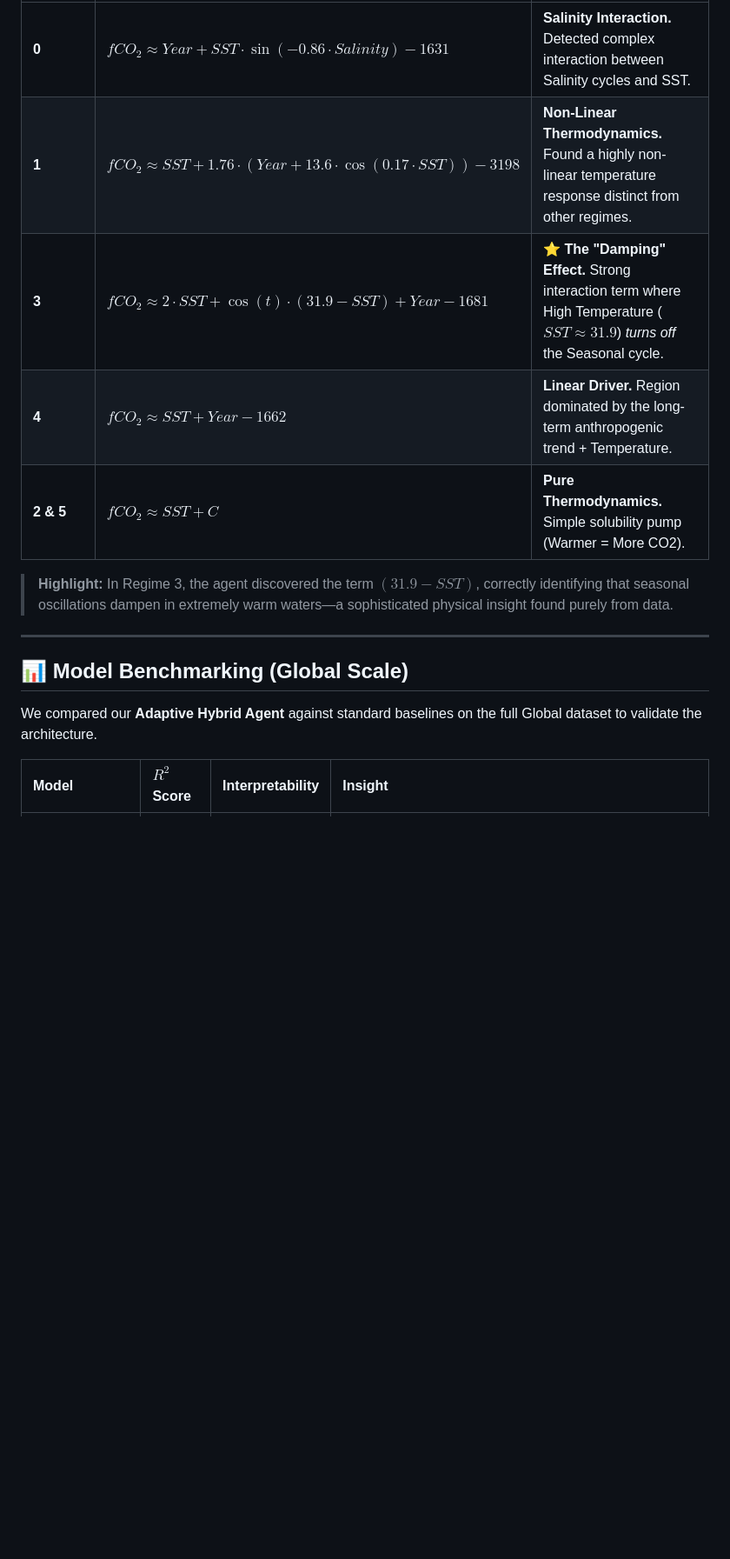
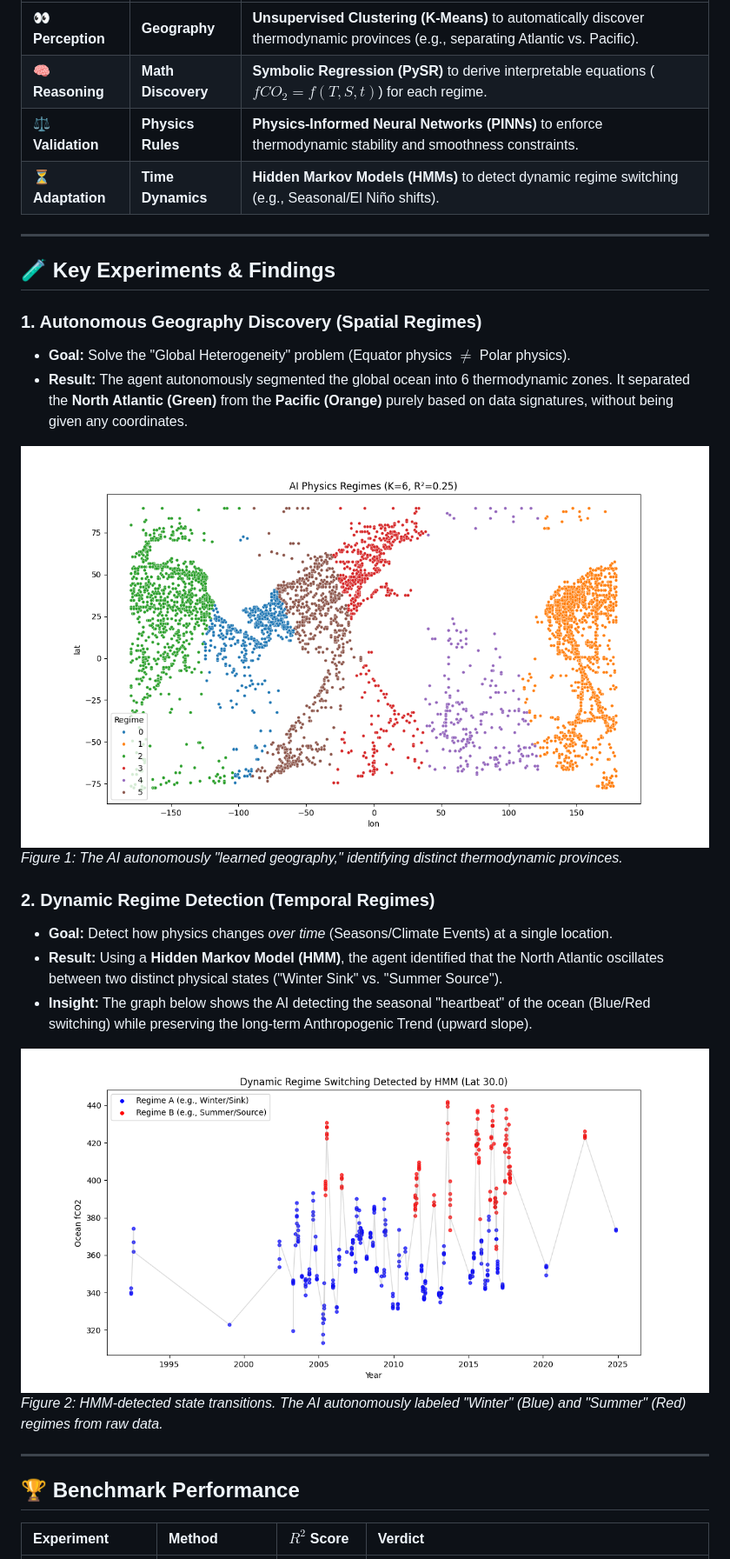
Before and after one commit to shlokkvaishnav/Null-Scaffold-Audit, a Markdown page: README.md, the part around the change printed below. Shown: that part at 87% size. Rendered like a GitHub page; blank space fills up the shorter version.

```diff
--- a/README.md
+++ b/README.md
@@ -44,16 +24,31 @@ The Hybrid Agent discovered that different ocean regions obey different physical
 | :--- | :--- | :--- |
-| **0** | $fCO_2 \approx Year + SST \cdot \sin(-0.86 \cdot Salinity) - 1631$ | **Salinity Interaction.** Detected complex interaction between Salinity cycles and SST. |
-| **1** | $fCO_2 \approx SST + 1.76 \cdot (Year + 13.6 \cdot \cos(0.17 \cdot SST)) - 3198$ | **Non-Linear Thermodynamics.** Found a highly non-linear temperature response distinct from other regimes. |
-| **3** | $fCO_2 \approx 2 \cdot SST + \cos(t) \cdot (31.9 - SST) + Year - 1681$ | **⭐ The "Damping" Effect.** Strong interaction term where High Temperature ($SST \approx 31.9$) *turns off* the Seasonal cycle. |
-| **4** | $fCO_2 \approx SST + Year - 1662$ | **Linear Driver.** Region dominated by the long-term anthropogenic trend + Temperature. |
-| **2 & 5** | $fCO_2 \approx SST + C$ | **Pure Thermodynamics.** Simple solubility pump (Warmer = More CO2). |
-
-> **Highlight:** In Regime 3, the agent discovered the term $(31.9 - SST)$, correctly identifying that seasonal oscillations dampen in extremely warm waters—a sophisticated physical insight found purely from data.
+| **👀 Perception** | **Geography** | **Unsupervised Clustering (K-Means)** to automatically discover thermodynamic provinces (e.g., separating Atlantic vs. Pacific). |
+| **🧠 Reasoning** | **Math Discovery** | **Symbolic Regression (PySR)** to derive interpretable equations ($fCO_2 = f(T, S, t)$) for each regime. |
+| **⚖️ Validation** | **Physics Rules** | **Physics-Informed Neural Networks (PINNs)** to enforce thermodynamic stability and smoothness constraints. |
+| **⏳ Adaptation** | **Time Dynamics** | **Hidden Markov Models (HMMs)** to detect dynamic regime switching (e.g., Seasonal/El Niño shifts). |
 
 ---
 
-## 📊 Model Benchmarking (Global Scale)
-We compared our **Adaptive Hybrid Agent** against standard baselines on the full Global dataset to validate the architecture.
+## 🧪 Key Experiments & Findings
 
-| Model | $R^2$ Score | Interpretability | Insight |
+### 1. Autonomous Geography Discovery (Spatial Regimes)
+* **Goal:** Solve the "Global Heterogeneity" problem (Equator physics $\neq$ Polar physics).
+* **Result:** The agent autonomously segmented the global ocean into 6 thermodynamic zones. It separated the **North Atlantic (Green)** from the **Pacific (Orange)** purely based on data signatures, without being given any coordinates.
+
+![Physics Regimes Map](physics_regimes_map.png)
+*Figure 1: The AI autonomously "learned geography," identifying distinct thermodynamic provinces.*
+
+### 2. Dynamic Regime Detection (Temporal Regimes)
+* **Goal:** Detect how physics changes *over time* (Seasons/Climate Events) at a single location.
+* **Result:** Using a **Hidden Markov Model (HMM)**, the agent identified that the North Atlantic oscillates between two distinct physical states ("Winter Sink" vs. "Summer Source").
+* **Insight:** The graph below shows the AI detecting the seasonal "heartbeat" of the ocean (Blue/Red switching) while preserving the long-term Anthropogenic Trend (upward slope).
+
+![Dynamic Regime Switching](dynamic_regime_hmm.png)
+*Figure 2: HMM-detected state transitions. The AI autonomously labeled "Winter" (Blue) and "Summer" (Red) regimes from raw data.*
+
+---
+
+## 🏆 Benchmark Performance
+
+| Experiment | Method | $R^2$ Score | Verdict |
 | :--- | :--- | :--- | :--- |
```
Also changed, not shown: other parts of README.md (+26 -52 lines).
